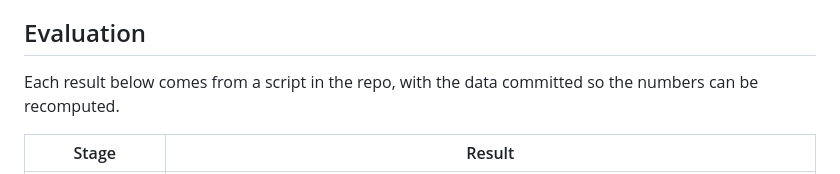
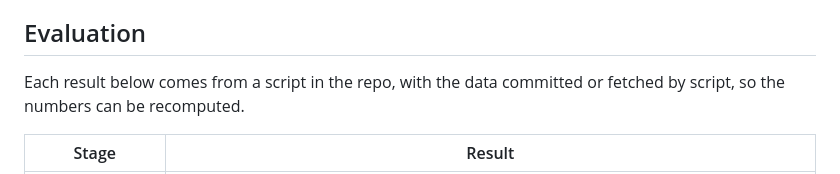
Before and after one commit to AKrey21/Cura-FYP, a Markdown page: README.md, the part around the change. Rendered like a GitHub page.

Commit message:
README: say benchmark data is committed or fetched by script

```diff
--- a/README.md
+++ b/README.md
@@ -83,7 +83,7 @@ key in the page, for hosting anywhere.
 
 ## Evaluation
 
-Each result below comes from a script in the repo, with the data committed so the numbers can be recomputed.
+Each result below comes from a script in the repo, with the data committed or fetched by script, so the numbers can be recomputed.
 
 | Stage | Result |
 |---|---|
```
